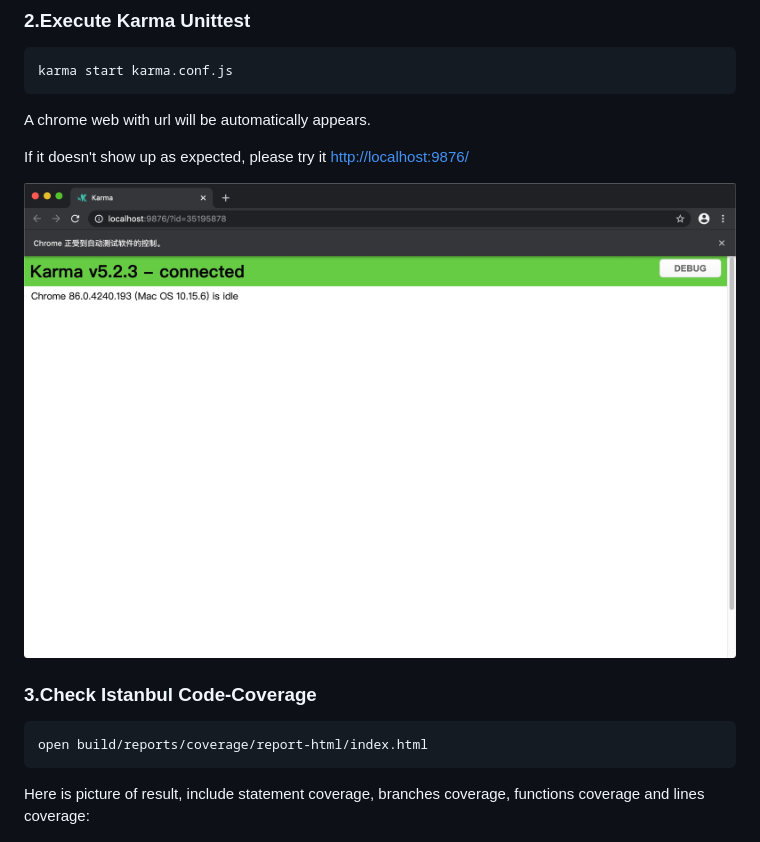
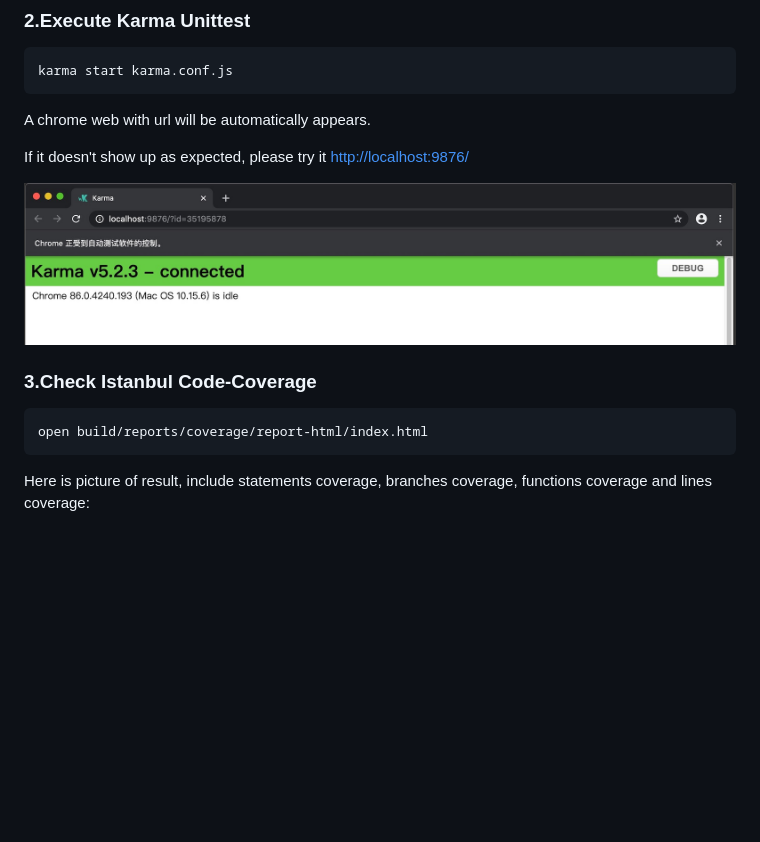
Before and after one commit to YX-XiaoBai/KJI-AutoUnitTest, a Markdown page: README.md, the part around the change. Drawn GitHub-style; pictures changed too: karma_idel.png; blank space fills up the shorter version.

Commit message:
fix: readme content

````diff
--- a/README.md
+++ b/README.md
@@ -78,7 +78,7 @@ If it doesn't show up as expected, please try it <http://localhost:9876/>
 open build/reports/coverage/report-html/index.html
 ```
 
-Here is picture of result, include statement coverage, branches coverage, functions coverage and lines coverage:
+Here is picture of result, include statements coverage, branches coverage, functions coverage and lines coverage:
 
 ![new_coverage](./new_coverage.jpg)
 
````
